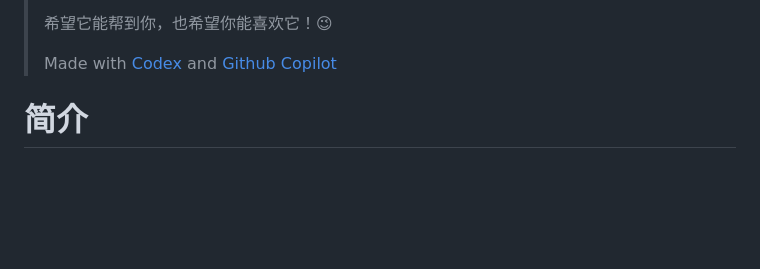
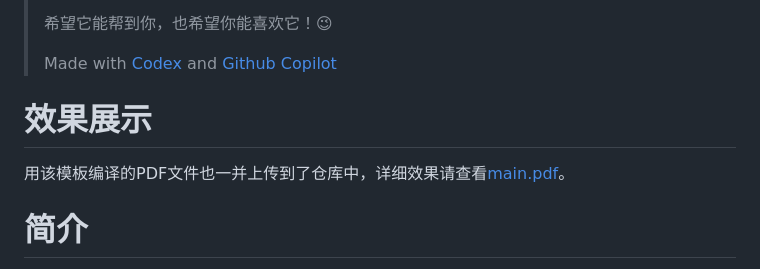
Before and after one commit to SiriusAhu/FAST-LATEX-TEMPLATE, a Markdown page: README.md, the part around the change. Drawn GitHub-style; blank space fills up the shorter version.

```diff
--- a/README.md
+++ b/README.md
@@ -40,6 +40,10 @@
 > 希望它能帮到你，也希望你能喜欢它！😉
 >
 > Made with [Codex](https://openai.com/codex/) and [Github Copilot](https://github.com/features/copilot)
+
+# 效果展示
+
+用该模板编译的PDF文件也一并上传到了仓库中，详细效果请查看[main.pdf](./main.pdf)。
 
 # 简介
 
```
Also changed, not shown: README_EN.md (+4 -0 lines).
